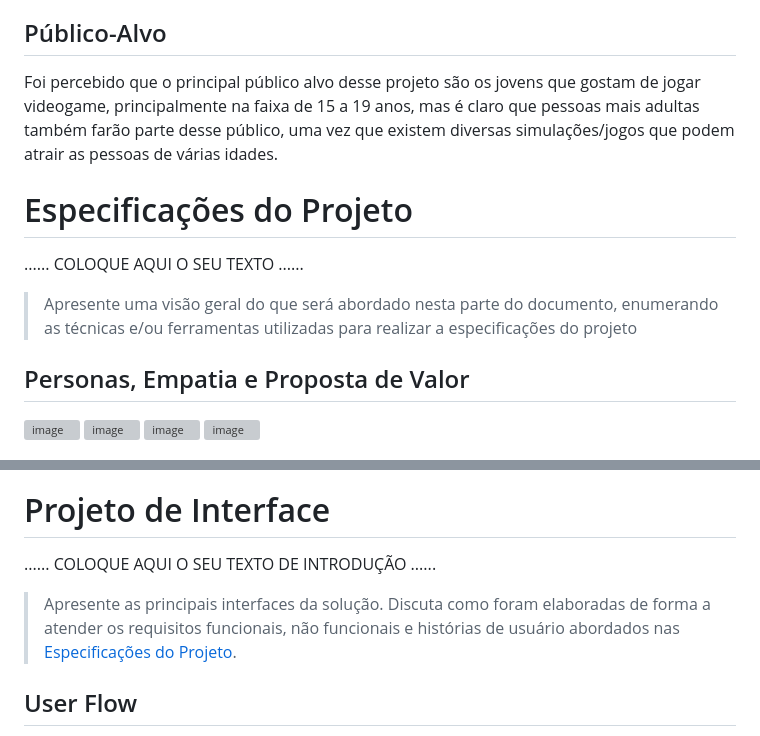
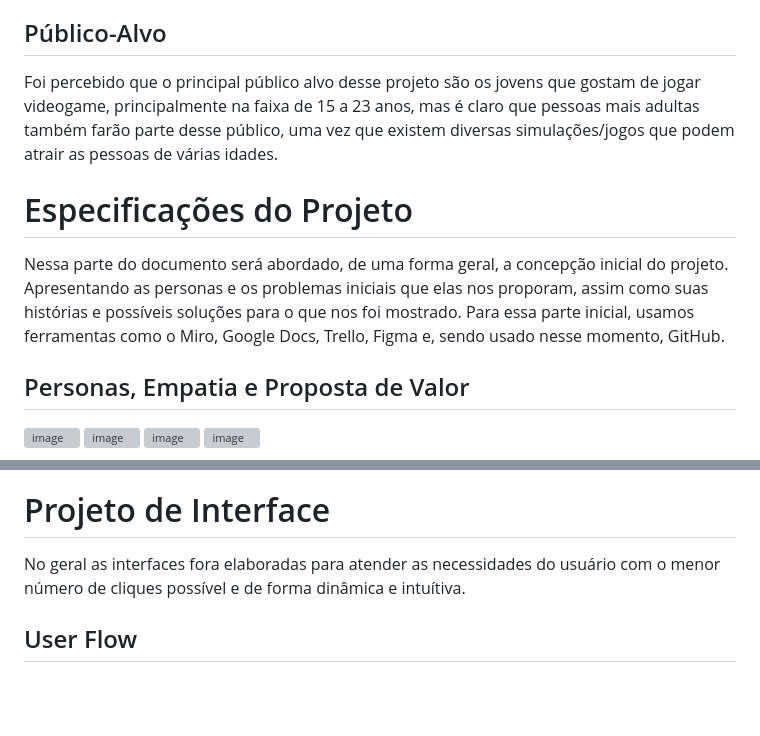
Before and after one commit to ICEI-PUC-Minas-PMGCC-TI/ti-1-pmg-cc-t-20231-grupo-12, a Markdown page: documentos/relatorio/Relatorio Tecnico - TEMPLATE.md, 2 parts joined by grey strips. Rendered like a GitHub page; blank space fills up the shorter version; grey boxes are pictures that could not be loaded.

```diff
--- a/documentos/relatorio/Relatorio Tecnico - TEMPLATE.md
+++ b/documentos/relatorio/Relatorio Tecnico - TEMPLATE.md
@@ -74,15 +74,11 @@ Após realizar entrevistas com pessoas que possuem o costume de jogar, foi anali
 
 ## Público-Alvo
 
-Foi percebido que o principal público alvo desse projeto são os jovens que gostam de jogar videogame, principalmente na faixa de 15 a 19 anos, mas é claro que pessoas mais adultas também farão parte desse público, uma vez que existem diversas simulações/jogos que podem atrair as pessoas de várias idades.
+Foi percebido que o principal público alvo desse projeto são os jovens que gostam de jogar videogame, principalmente na faixa de 15 a 23 anos, mas é claro que pessoas mais adultas também farão parte desse público, uma vez que existem diversas simulações/jogos que podem atrair as pessoas de várias idades.
 
 # Especificações do Projeto
 
-......  COLOQUE AQUI O SEU TEXTO ......
-
-> Apresente uma visão geral do que será abordado nesta parte do
-> documento, enumerando as técnicas e/ou ferramentas utilizadas para
-> realizar a especificações do projeto
+Nessa parte do documento será abordado, de uma forma geral, a concepção inicial do projeto. Apresentando as personas e os problemas iniciais que elas nos proporam, assim como suas histórias e possíveis soluções para o que nos foi mostrado. Para essa parte inicial, usamos ferramentas como o Miro, Google Docs, Trello, Figma e, sendo usado nesse momento, GitHub.
 
 ## Personas, Empatia e Proposta de Valor
 ![image](https://user-images.githubusercontent.com/129913437/232342814-2e92a95b-a3e1-408e-85f1-e8cef5980ac7.png)
@@ -120,12 +116,7 @@ As questões que limitam a execução desse projeto e que se configuram como obr
 
 # Projeto de Interface
 
-......  COLOQUE AQUI O SEU TEXTO DE INTRODUÇÃO ......
-
-> Apresente as principais interfaces da solução. Discuta como
-> foram elaboradas de forma a atender os requisitos funcionais, não
-> funcionais e histórias de usuário abordados nas [Especificações do
-> Projeto](#especificações-do-projeto).
+No geral as interfaces fora elaboradas para atender as necessidades do usuário com o menor número de cliques possível e de forma dinâmica e intuítiva.
 
 ## User Flow
 O diagrama apresentado na Figura X mostra o fluxo de interação do usuário pelas telas do sistema. Cada uma das telas deste fluxo é detalhada na seção de Wireframes que se segue. Para visualizar o wireframe interativo, acesse o ambiente Figma do projeto.
```
